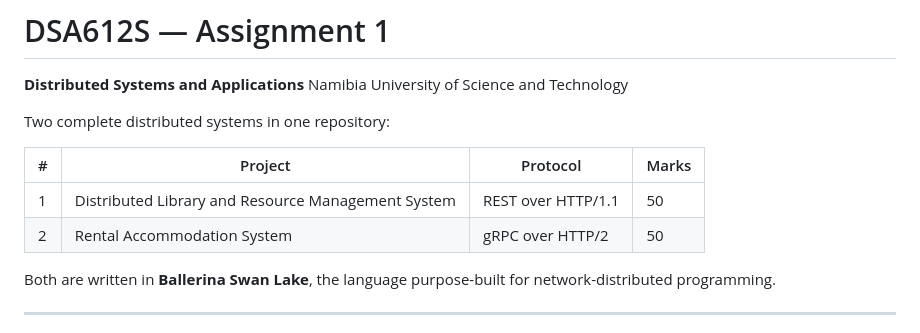
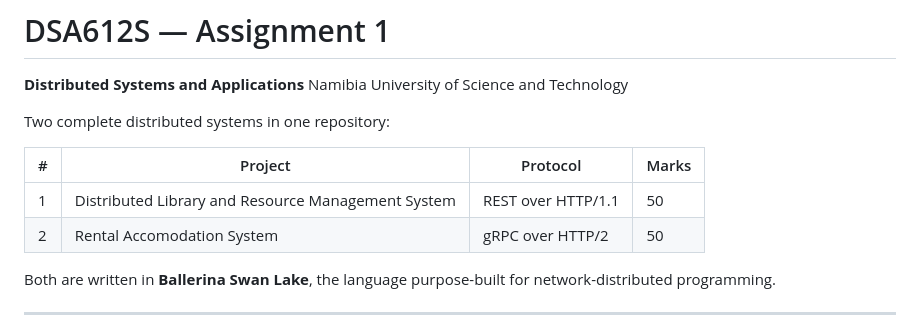
Before and after one commit to fransrichy/Distributive-System-2026-Assignment-One, a Markdown page: README.md, the part around the change. Rendered like a GitHub page.

```diff
--- a/README.md
+++ b/README.md
@@ -8,7 +8,7 @@ Two complete distributed systems in one repository:
 | # | Project | Protocol | Marks |
 |---|---------|----------|-------|
 | 1 | Distributed Library and Resource Management System | REST over HTTP/1.1 | 50 |
-| 2 | Rental Accommodation System | gRPC over HTTP/2 | 50 |
+| 2 | Rental Accomodation System | gRPC over HTTP/2 | 50 |
 
 Both are written in **Ballerina Swan Lake**, the language purpose-built for
 network-distributed programming.
```
